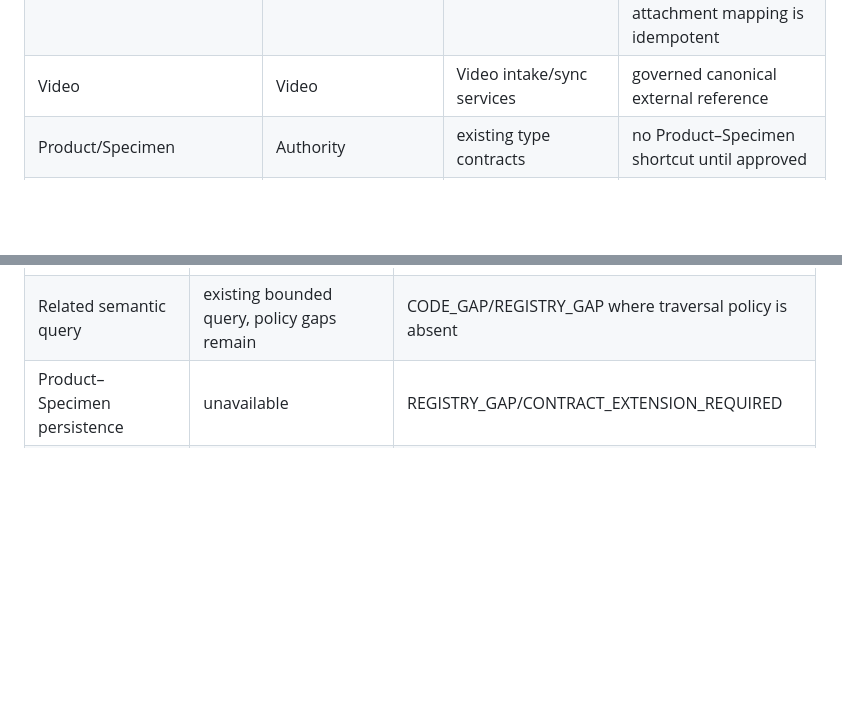
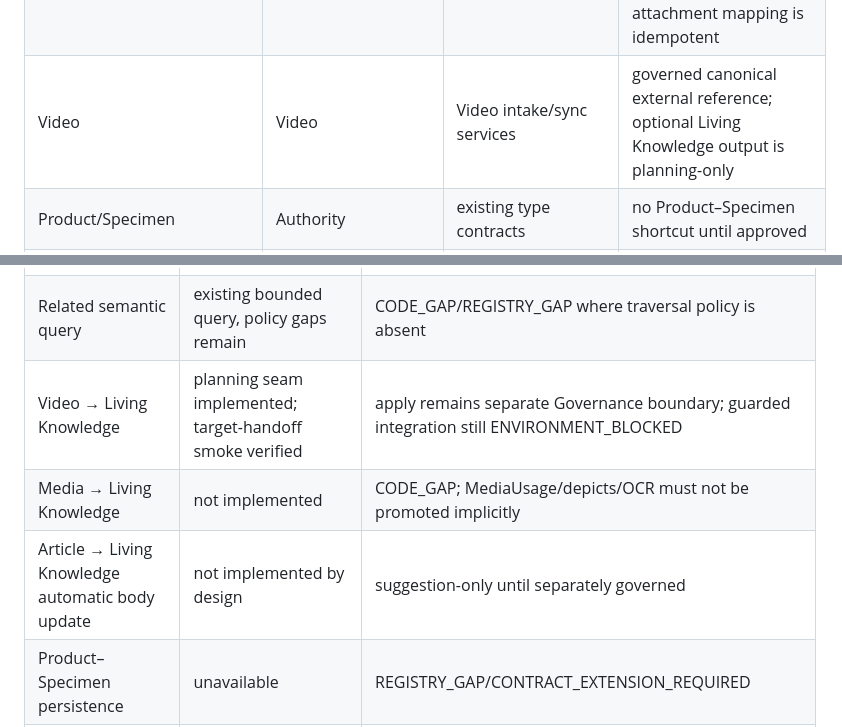
Before and after one commit to danhbabieu/nhkv3, a Markdown page: docs/mcp/NHK_V3_CONTENT_OPERATIONS_CONTROL_PLANE.md, 2 parts joined by grey strips. Rendered like a GitHub page; blank space fills up the shorter version.

```diff
--- a/docs/mcp/NHK_V3_CONTENT_OPERATIONS_CONTROL_PLANE.md
+++ b/docs/mcp/NHK_V3_CONTENT_OPERATIONS_CONTROL_PLANE.md
@@ -25,7 +25,7 @@ an MCP-managed V3 Article is complete only after the Article Ingest contract.
 | Knowledge/Source/Evidence | bounded Knowledge contexts | ingest/read services | Proposal → Approval → Eligibility → Apply |
 | Graph relation | Graph | GraphService | governed relation lifecycle only |
 | Media/MediaUsage | Media contexts + WordPress binary | governed Media service/coordinator plus attachment projection | multipart/file input creates-or-resolves one Media; source-original is retained, derivatives share that Media, representative/evidence roles are distinct, and attachment mapping is idempotent |
-| Video | Video | Video intake/sync services | governed canonical external reference |
+| Video | Video | Video intake/sync services | governed canonical external reference; optional Living Knowledge output is planning-only |
 | Product/Specimen | Authority | existing type contracts | no Product–Specimen shortcut until approved |
 | Projection module | application/frontend | configuration/query boundary | source-code/runtime contract, never semantic content |
 
@@ -68,5 +93,8 @@ publish or replace any bounded-context policy.
 | WordPress editorial gateway | draft create/update boundary | runtime-unverified pending exact integration DB | draft-only, receipt idempotency, native state-token CAS and explicit publication blockers |
 | Taxonomy gateway | typed category facade exposed in MCP | runtime-unverified pending exact integration DB | no fuzzy-create, no Graph/semantic mutation, guarded delete |
 | Related semantic query | existing bounded query, policy gaps remain | CODE_GAP/REGISTRY_GAP where traversal policy is absent |
+| Video → Living Knowledge | planning seam implemented; target-handoff smoke verified | apply remains separate Governance boundary; guarded integration still ENVIRONMENT_BLOCKED |
+| Media → Living Knowledge | not implemented | CODE_GAP; MediaUsage/depicts/OCR must not be promoted implicitly |
+| Article → Living Knowledge automatic body update | not implemented by design | suggestion-only until separately governed |
 | Product–Specimen persistence | unavailable | REGISTRY_GAP/CONTRACT_EXTENSION_REQUIRED |
 | Live data application | prohibited in this slice | HUMAN GATE |
```
Also changed, not shown: other parts of docs/mcp/NHK_V3_CONTENT_OPERATIONS_CONTROL_PLANE.md (+25 -0 lines).
